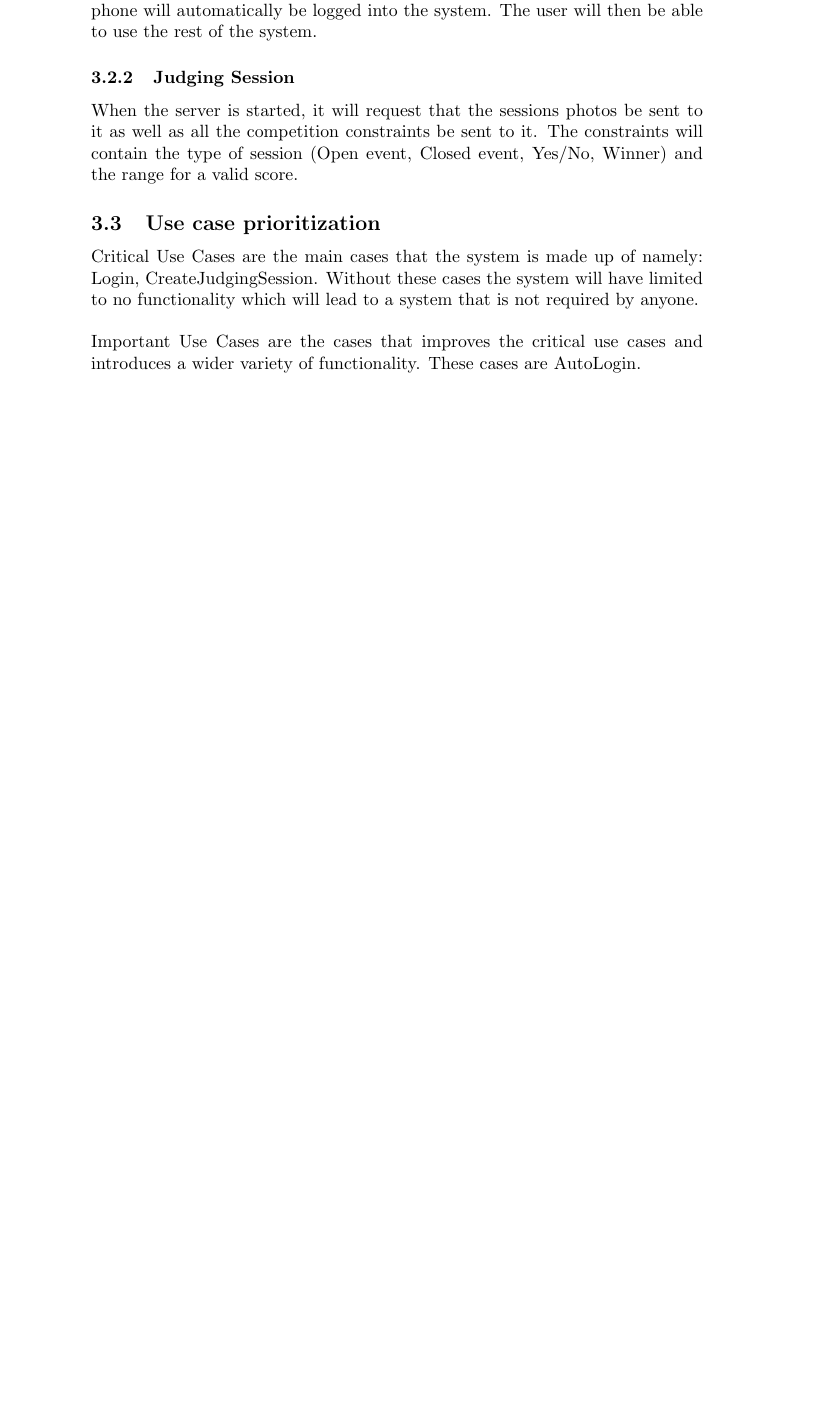
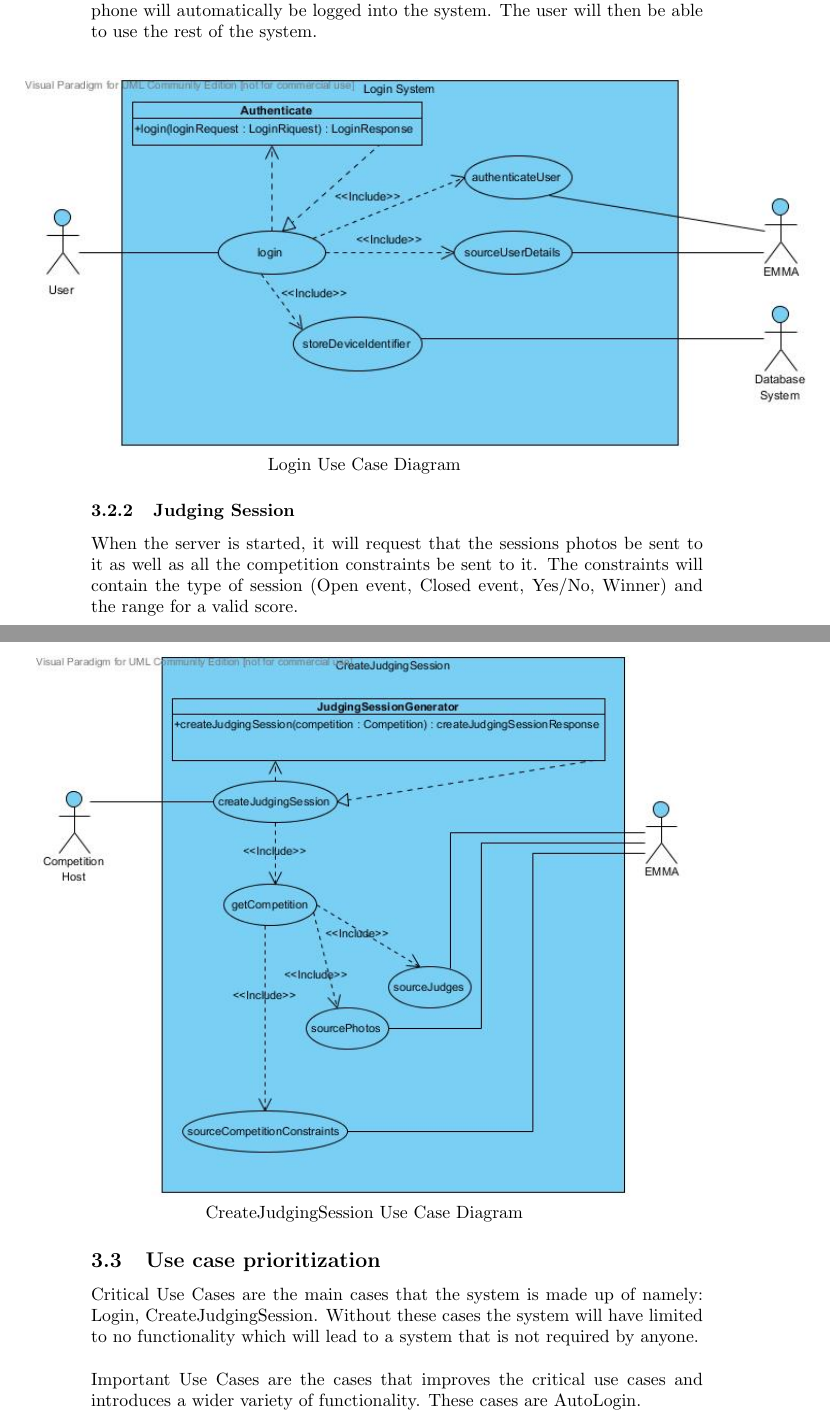
Before and after one commit to RudigerRoach/301_main_emma, a LaTeX document (Documentation/Bean-To-Code_SoftwareDocumentation.tex): part of page 6 of 6 before the commit and two parts of pages 6 and 7 of 7 after it, the two joined at a grey line, cut so that both start at the same text, the shorter picture padded with empty space. Compiled offline with pdfLaTeX.

Commit message:
Diagrams added to doc

```diff
--- a/Documentation/Bean-To-Code_SoftwareDocumentation.tex
+++ b/Documentation/Bean-To-Code_SoftwareDocumentation.tex
@@ -107,8 +107,22 @@ This section discusses the functional requirements for the mobile judging system
 \subsection{Required Functionality}
 \subsubsection{Login}
 To login for the first time a user will have to enter his email address. The email provided will be authenticated by EMMA. If login fails the user will be informed that he is not registered to be a judge for the current session. If login is successful the device's unique identifier will be sent to the server to be stored in the database so that the device can be remembered on the system. This will allow for auto login - if a user attends a session where he is able to judge his phone will automatically be logged into the system. The user will then be able to use the rest of the system.
+
+\begin{center}
+\advance\leftskip-1.3cm
+\includegraphics[width=160mm]{Pictures/Login.jpg}
+Login Use Case Diagram
+\end{center}
+
 \subsubsection{Judging Session}
 When the server is started, it will request that the sessions photos be sent to it as well as all the competition constraints be sent to it. The constraints will contain the type of session (Open event, Closed event, Yes/No, Winner) and the range for a valid score.
+
+\begin{center}
+\advance\leftskip-1.3cm
+\includegraphics[width=130mm]{Pictures/CreateJudgingSession.jpg}
+CreateJudgingSession Use Case Diagram
+\end{center}
+
 \subsection{Use case prioritization}
 Critical Use Cases are the main cases that the system is made up of namely: Login, CreateJudgingSession. Without these cases the system will have limited to no functionality which will lead to a system that is not required by anyone.
 \\ \\
```
Also changed, not shown: Documentation/Bean-To-Code_SoftwareDocumentation.pdf.
